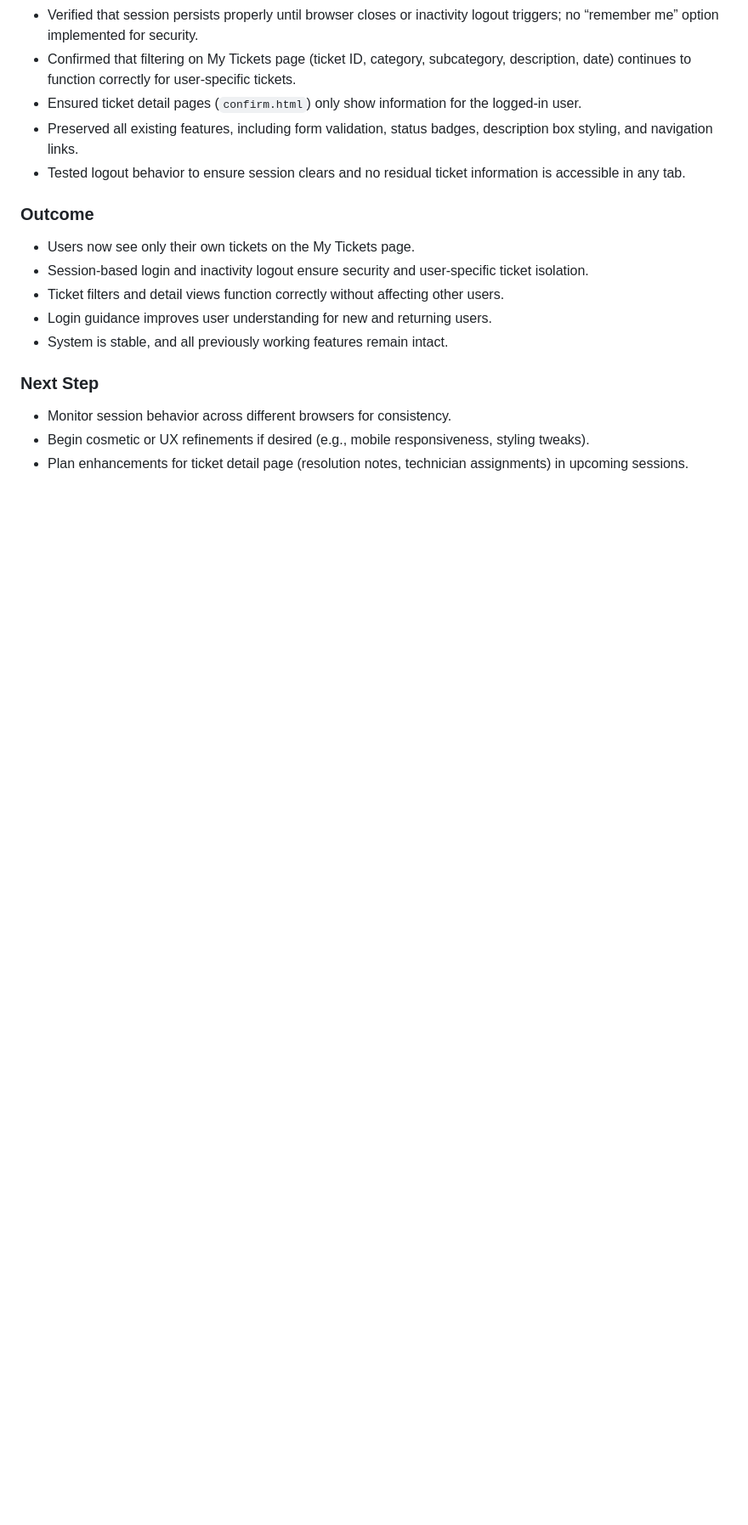
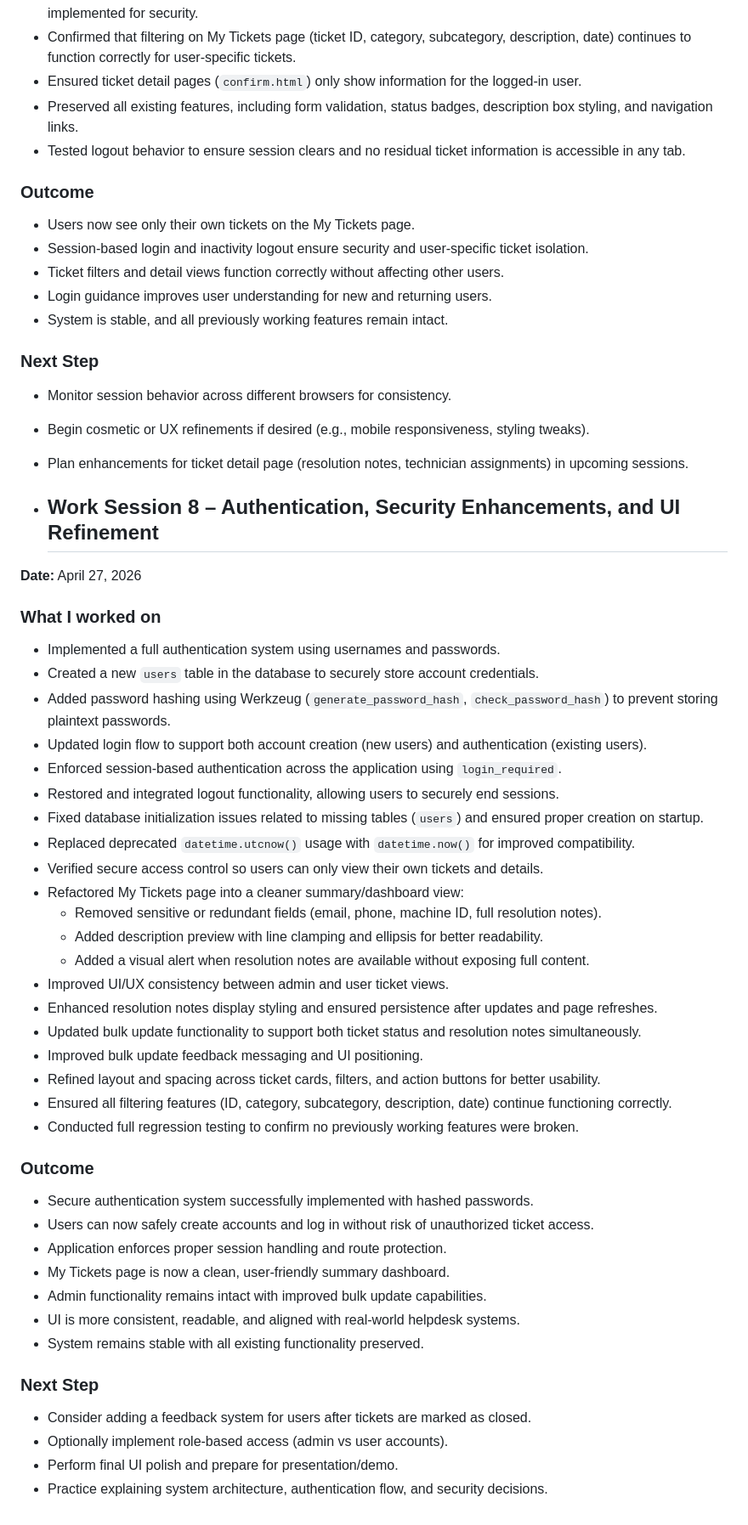
Before and after one commit to rmkuhleman/it-ticket-service-capstone, a Markdown page: docs/development-log.md, the part around the change. Shown at 85% size. GitHub-like rendering; blank space fills up the shorter version.

Commit message:
Update development-log.md
Added development log 8.

```diff
--- a/docs/development-log.md
+++ b/docs/development-log.md
@@ -177,3 +177,43 @@ Date: April 23, 2026
 - Monitor session behavior across different browsers for consistency.
 - Begin cosmetic or UX refinements if desired (e.g., mobile responsiveness, styling tweaks).
 - Plan enhancements for ticket detail page (resolution notes, technician assignments) in upcoming sessions.
+
+- ## Work Session 8 – Authentication, Security Enhancements, and UI Refinement
+**Date:** April 27, 2026
+
+### What I worked on
+- Implemented a full authentication system using usernames and passwords.
+- Created a new `users` table in the database to securely store account credentials.
+- Added password hashing using Werkzeug (`generate_password_hash`, `check_password_hash`) to prevent storing plaintext passwords.
+- Updated login flow to support both account creation (new users) and authentication (existing users).
+- Enforced session-based authentication across the application using `login_required`.
+- Restored and integrated logout functionality, allowing users to securely end sessions.
+- Fixed database initialization issues related to missing tables (`users`) and ensured proper creation on startup.
+- Replaced deprecated `datetime.utcnow()` usage with `datetime.now()` for improved compatibility.
+- Verified secure access control so users can only view their own tickets and details.
+- Refactored My Tickets page into a cleaner summary/dashboard view:
+  - Removed sensitive or redundant fields (email, phone, machine ID, full resolution notes).
+  - Added description preview with line clamping and ellipsis for better readability.
+  - Added a visual alert when resolution notes are available without exposing full content.
+- Improved UI/UX consistency between admin and user ticket views.
+- Enhanced resolution notes display styling and ensured persistence after updates and page refreshes.
+- Updated bulk update functionality to support both ticket status and resolution notes simultaneously.
+- Improved bulk update feedback messaging and UI positioning.
+- Refined layout and spacing across ticket cards, filters, and action buttons for better usability.
+- Ensured all filtering features (ID, category, subcategory, description, date) continue functioning correctly.
+- Conducted full regression testing to confirm no previously working features were broken.
+
+### Outcome
+- Secure authentication system successfully implemented with hashed passwords.
+- Users can now safely create accounts and log in without risk of unauthorized ticket access.
+- Application enforces proper session handling and route protection.
+- My Tickets page is now a clean, user-friendly summary dashboard.
+- Admin functionality remains intact with improved bulk update capabilities.
+- UI is more consistent, readable, and aligned with real-world helpdesk systems.
+- System remains stable with all existing functionality preserved.
+
+### Next Step
+- Consider adding a feedback system for users after tickets are marked as closed.
+- Optionally implement role-based access (admin vs user accounts).
+- Perform final UI polish and prepare for presentation/demo.
+- Practice explaining system architecture, authentication flow, and security decisions.
```
